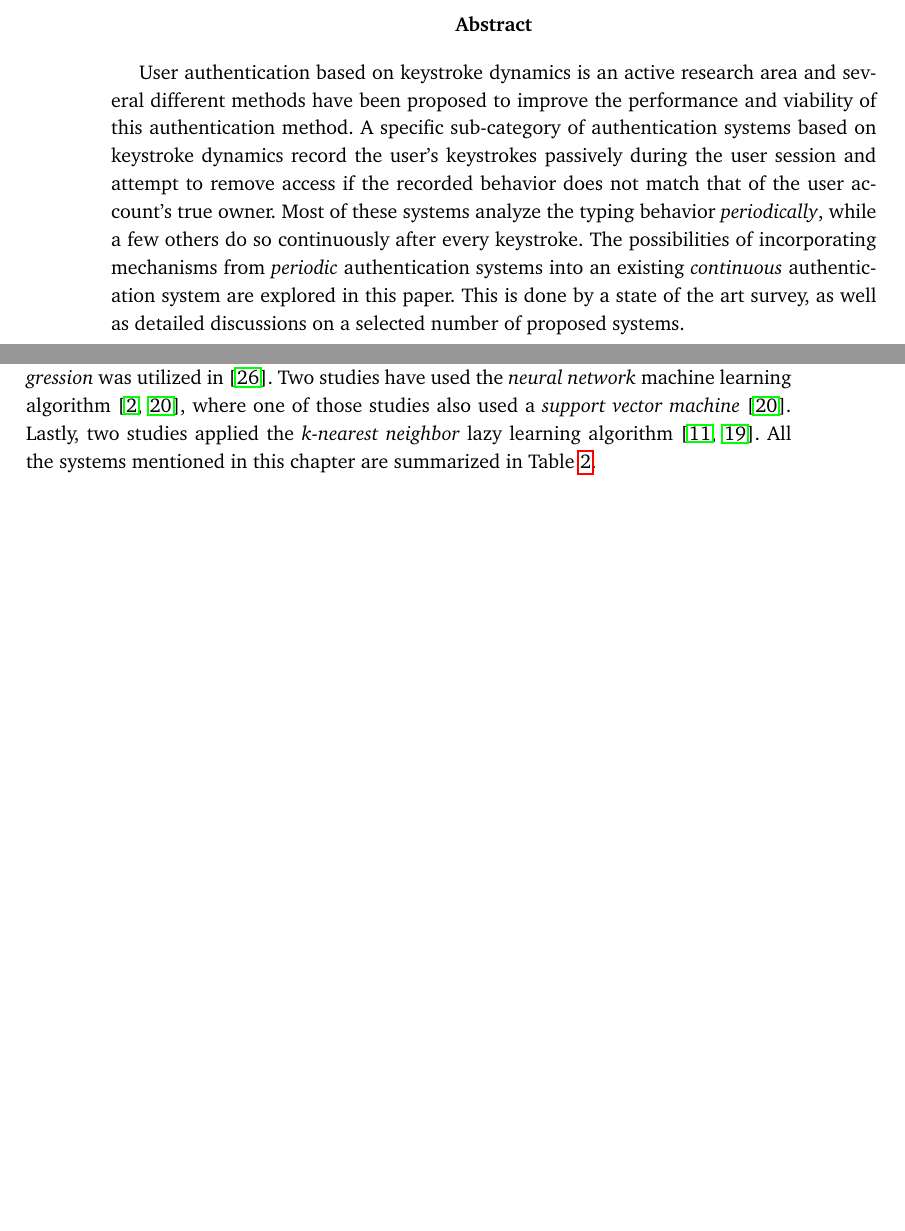
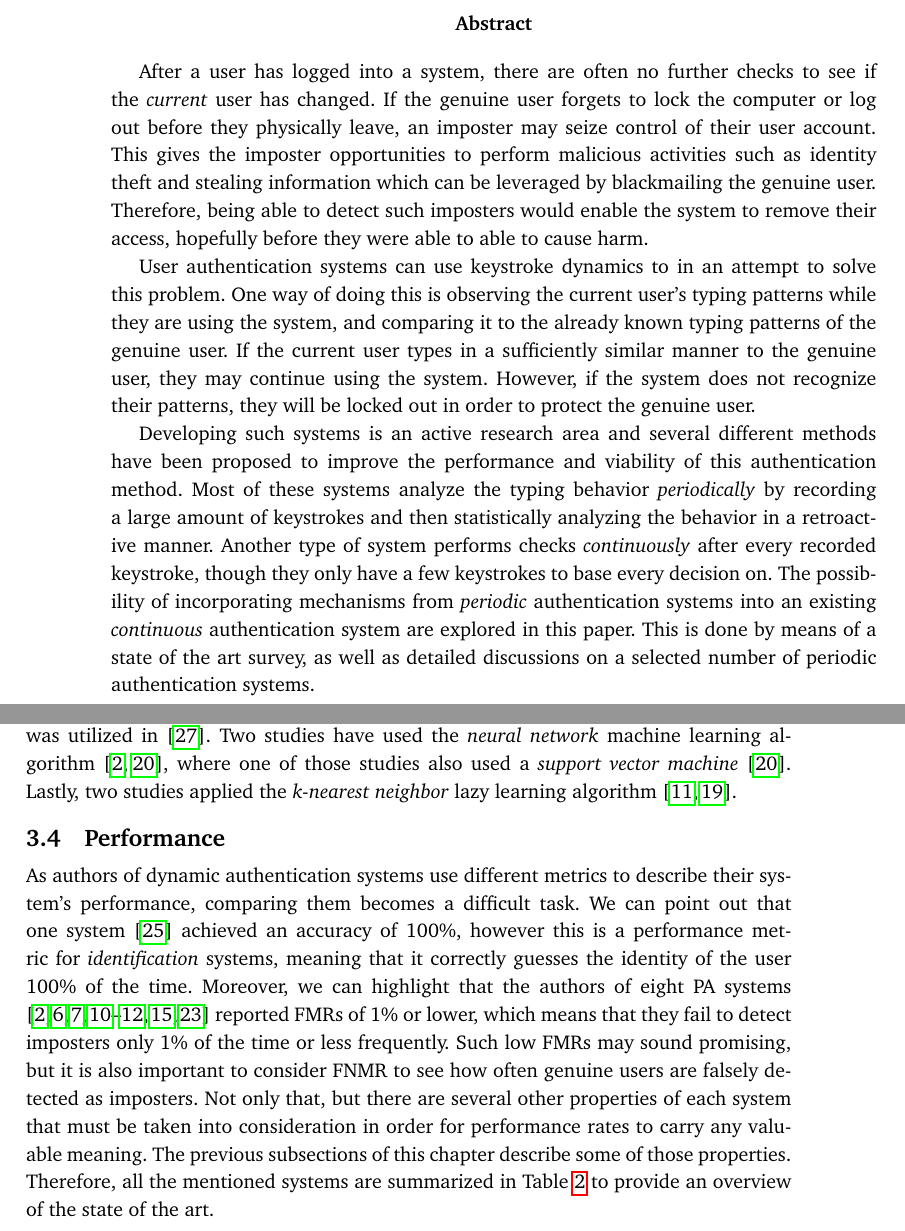
Before and after one commit to Per-Kristian/Specialisation_Course, a LaTeX thesis (Specialisation_Course/Specialisation_Report_Template.tex): two parts of pages 3 and 14 of 41, joined at a grey line, cut so that both start at the same text, the shorter picture padded with empty space. Compiled offline with pdfLaTeX.

Commit message:
Rewrote abstract and included performance in state of the art. Have delivered the report.

```diff
--- a/Specialisation_Course/Specialisation_Report_Template.tex
+++ b/Specialisation_Course/Specialisation_Report_Template.tex
@@ -33,6 +33,7 @@
 \usepackage{hyperref}
 \usepackage{mdwlist}
 \usepackage{url}
+\usepackage{cite}
 \usepackage{here}
 \usepackage{subcaption}
 \usepackage{cleveref}
@@ -71,11 +72,21 @@ NTNU in Gj\o{}ovik
 
 \begin{abstract}
 
-User authentication based on keystroke dynamics is an active research area and several different methods have been proposed to improve the performance and viability of this authentication method.
-A specific sub-category of authentication systems based on keystroke dynamics record the user's keystrokes passively during the user session and attempt to remove access if the recorded behavior does not match that of the user account's true owner.
-Most of these systems analyze the typing behavior \textit{periodically}, while a few others do so continuously after every keystroke.
-The possibilities of incorporating mechanisms from \textit{periodic} authentication systems into an existing \textit{continuous} authentication system are explored in this paper.
-This is done by a state of the art survey, as well as detailed discussions on a selected number of proposed systems.
+After a user has logged into a system, there are often no further checks to see if the \textit{current} user has changed.
+If the genuine user forgets to lock the computer or log out before they physically leave, an imposter may seize control of their user account.
+This gives the imposter opportunities to perform malicious activities such as identity theft and stealing information which can be leveraged by blackmailing the genuine user.
+Therefore, being able to detect such imposters would enable the system to remove their access, hopefully before they were able to able to cause harm.
+
+User authentication systems can use keystroke dynamics to in an attempt to solve this problem.
+One way of doing this is observing the current user's typing patterns while they are using the system, and comparing it to the already known typing patterns of the genuine user.
+If the current user types in a sufficiently similar manner to the genuine user, they may continue using the system.
+However, if the system does not recognize their patterns, they will be locked out in order to protect the genuine user.
+
+Developing such systems is an active research area and several different methods have been proposed to improve the performance and viability of this authentication method.
+Most of these systems analyze the typing behavior \textit{periodically} by recording a large amount of keystrokes and then statistically analyzing the behavior in a retroactive manner.
+Another type of system performs checks \textit{continuously} after every recorded keystroke, though they only have a few keystrokes to base every decision on.
+The possibility of incorporating mechanisms from \textit{periodic} authentication systems into an existing \textit{continuous} authentication system are explored in this paper.
+This is done by means of a state of the art survey, as well as detailed discussions on a selected number of periodic authentication systems.
 
 \end{abstract}
 
@@ -254,7 +265,15 @@ Park et al. \cite{park} used a Kolmogorov-Smirnov Test as their classifier.
 \textit{K-means clustering} was used for classification in \cite{KIM2017, Solami}, and \textit{kernel ridge regression} was utilized in \cite{900words}.
 Two studies have used the \textit{neural network} machine learning algorithm \cite{Ahmed, mondal}, where one of those studies also used a \textit{support vector machine} \cite{mondal}.
 Lastly, two studies applied the \textit{k-nearest neighbor} lazy learning algorithm \cite{hu, monaco}.
-All the systems mentioned in this chapter are summarized in \Cref{tab:state}.
+
+\section{Performance}
+As authors of dynamic authentication systems use different metrics to describe their system's performance, comparing them becomes a difficult task.
+We can point out that one system \cite{Solami} achieved an accuracy of 100\%, however this is a performance metric for \textit{identification} systems, meaning that it correctly guesses the identity of the user 100\% of the time.
+Moreover, we can highlight that the authors of eight PA systems \cite{gnp, davoudi2009, davoudi2010, Ahmed, hu, KIM2017, sliding, park} reported FMRs of 1\% or lower, which means that they fail to detect imposters only 1\% of the time or less frequently.
+Such low FMRs may sound promising, but it is also important to consider FNMR to see how often genuine users are falsely detected as imposters.
+Not only that, but there are several other properties of each system that must be taken into consideration in order for performance rates to carry any valuable meaning.
+The previous subsections of this chapter describe some of those properties.
+Therefore, all the mentioned systems are summarized in \Cref{tab:state} to provide an overview of the state of the art.
 
 
 %NOTE: sjekk om Hu ikke har free-text
```
Also changed, not shown: Specialisation_Course/bib.bib (+9 -0 lines), Specialisation_Course/Specialisation_Report_Template.tex (10 more changed lines).
